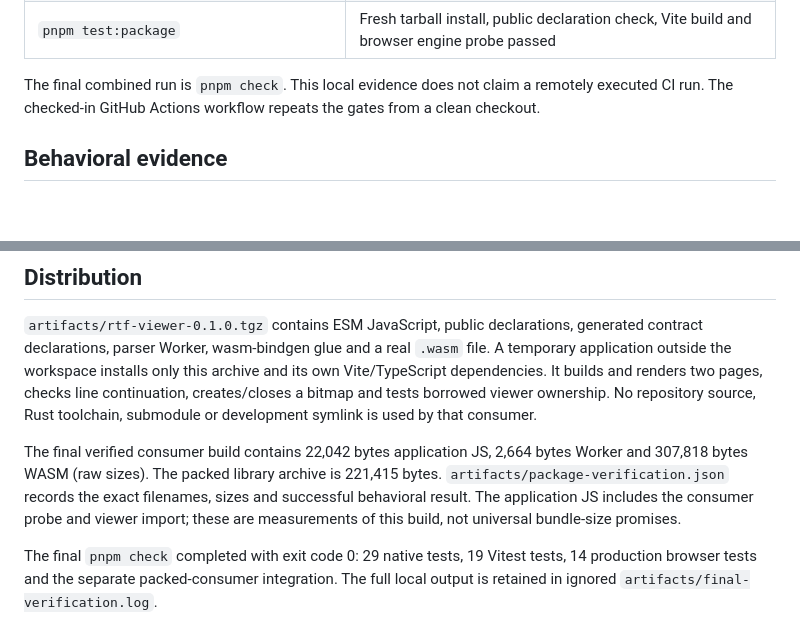
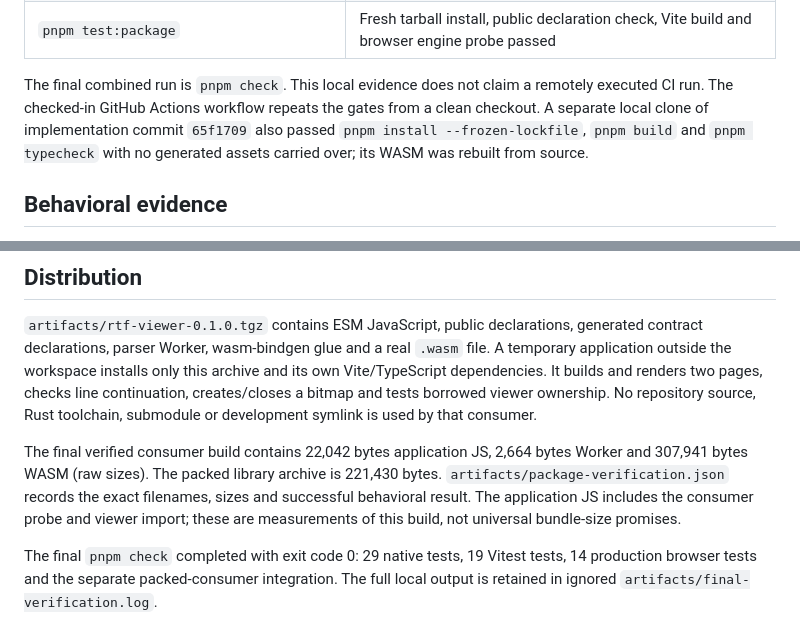
Before and after one commit to rwv/rtf-viewer, a Markdown page: docs/verification.md, 2 parts joined by grey strips. GitHub-like rendering; blank space fills up the shorter version.

Commit message:
docs: record final package and clean-checkout verification

```diff
--- a/docs/verification.md
+++ b/docs/verification.md
@@ -16,7 +16,7 @@ Environment: 7 September 2026, Linux x86-64; Node 24.13.0; pnpm 10.33.0; Rust 1.
 | `pnpm test:browser` | 14 production Chromium tests passed |
 | `pnpm test:package` | Fresh tarball install, public declaration check, Vite build and browser engine probe passed |
 
-The final combined run is `pnpm check`. This local evidence does not claim a remotely executed CI run. The checked-in GitHub Actions workflow repeats the gates from a clean checkout.
+The final combined run is `pnpm check`. This local evidence does not claim a remotely executed CI run. The checked-in GitHub Actions workflow repeats the gates from a clean checkout. A separate local clone of implementation commit `65f1709` also passed `pnpm install --frozen-lockfile`, `pnpm build` and `pnpm typecheck` with no generated assets carried over; its WASM was rebuilt from source.
 
 ## Behavioral evidence
 
@@ -32,7 +32,7 @@ The final combined run is `pnpm check`. This local evidence does not claim a rem
 
 `artifacts/rtf-viewer-0.1.0.tgz` contains ESM JavaScript, public declarations, generated contract declarations, parser Worker, wasm-bindgen glue and a real `.wasm` file. A temporary application outside the workspace installs only this archive and its own Vite/TypeScript dependencies. It builds and renders two pages, checks line continuation, creates/closes a bitmap and tests borrowed viewer ownership. No repository source, Rust toolchain, submodule or development symlink is used by that consumer.
 
-The final verified consumer build contains 22,042 bytes application JS, 2,664 bytes Worker and 307,818 bytes WASM (raw sizes). The packed library archive is 221,415 bytes. `artifacts/package-verification.json` records the exact filenames, sizes and successful behavioral result. The application JS includes the consumer probe and viewer import; these are measurements of this build, not universal bundle-size promises.
+The final verified consumer build contains 22,042 bytes application JS, 2,664 bytes Worker and 307,941 bytes WASM (raw sizes). The packed library archive is 221,430 bytes. `artifacts/package-verification.json` records the exact filenames, sizes and successful behavioral result. The application JS includes the consumer probe and viewer import; these are measurements of this build, not universal bundle-size promises.
 
 The final `pnpm check` completed with exit code 0: 29 native tests, 19 Vitest tests, 14 production browser tests and the separate packed-consumer integration. The full local output is retained in ignored `artifacts/final-verification.log`.
 
```
